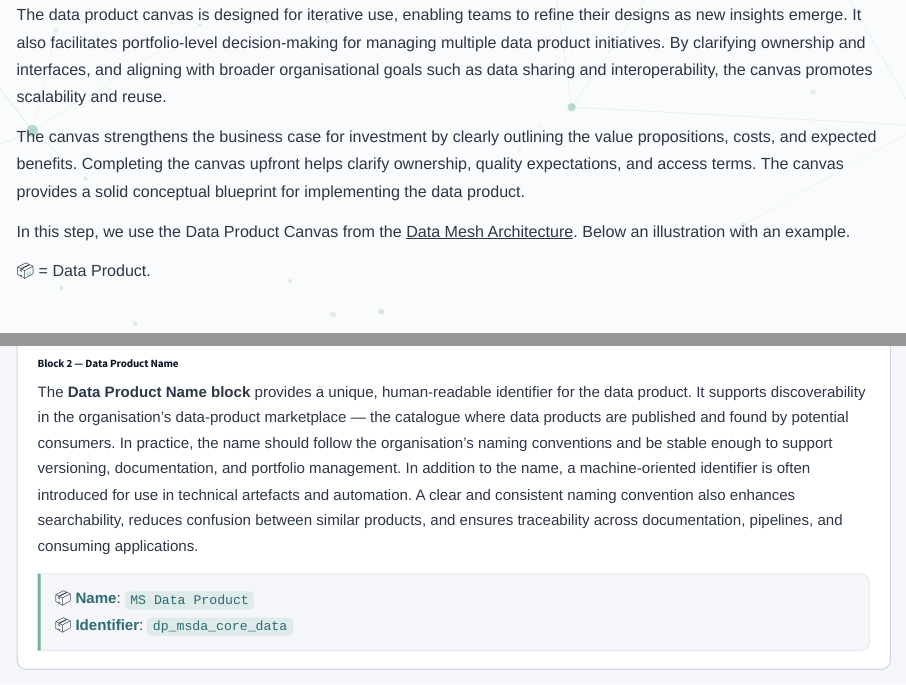
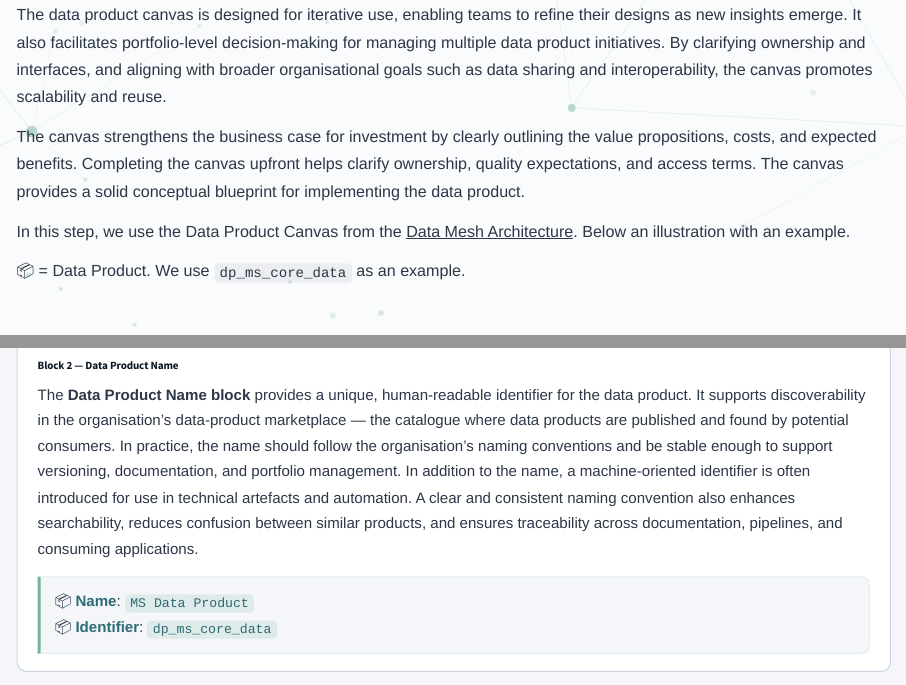
Before and after one commit to UHasselt-BiomedicalDataSciences/get-ehds-ready-data-product, a Quarto document (data-product-canvas.qmd): the page in a window 1100 px wide, from 630 px down, and a second part further down, joined at a grey line. Rendered offline with R 4.5, knitr and Pandoc in place of Quarto, with nearby package versions.

Commit message:
Fix identifier in Data Product Canvas and update remark for clarity

```diff
--- a/_canvas.qmd
+++ b/_canvas.qmd
@@ -7,7 +7,7 @@
 ::: {.canvas-block-label}
 :::
 #### MS Data Product
-[Identifier: [dp_msda_core_data]{.mono .accent-teal}]{.canvas-accent-id}
+[Identifier: [dp_ms_core_data]{.mono .accent-teal}]{.canvas-accent-id}
 ::::
 
 :::: {.canvas-block}
--- a/data-product-canvas.qmd
+++ b/data-product-canvas.qmd
@@ -51,7 +51,7 @@ The canvas strengthens the business case for investment by clearly outlining the
 
 In this step, we use the Data Product Canvas from the [Data Mesh Architecture](https://www.datamesh-architecture.com/data-product-canvas). Below an illustration with an example.
 
-📦 = Data Product.
+📦 = Data Product. We use `dp_ms_core_data` as an example.
 ::::::
 :::::::
 ::::::::
@@ -100,7 +100,7 @@ The **Data Product Name block** provides a unique, human-readable identifier for
 
 :::: {.dp-example}
 📦 **Name**: `MS Data Product` <br>
-📦 **Identifier**: `dp_msda_core_data`
+📦 **Identifier**: `dp_ms_core_data`
 ::::
 :::::
 
```
Also changed, not shown: index.qmd (+3 -2 lines), data-product-canvas.qmd (2 more changed lines).
